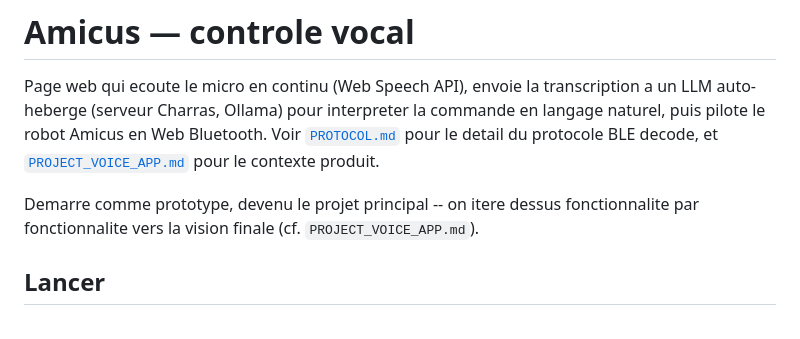
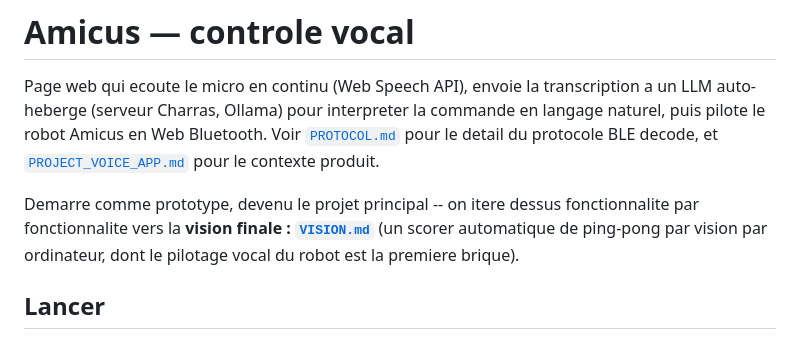
Before and after one commit to isc/ping-pong-games, a Markdown page: README.md, the part around the change. GitHub-like rendering.

```diff
--- a/README.md
+++ b/README.md
@@ -6,7 +6,8 @@ pilote le robot Amicus en Web Bluetooth. Voir [`PROTOCOL.md`](PROTOCOL.md) pour
 protocole BLE decode, et [`PROJECT_VOICE_APP.md`](PROJECT_VOICE_APP.md) pour le contexte produit.
 
 Demarre comme prototype, devenu le projet principal -- on itere dessus fonctionnalite par
-fonctionnalite vers la vision finale (cf. `PROJECT_VOICE_APP.md`).
+fonctionnalite vers la **vision finale : [`VISION.md`](VISION.md)** (un scorer automatique de
+ping-pong par vision par ordinateur, dont le pilotage vocal du robot est la premiere brique).
 
 ## Lancer
 
```
Also changed, not shown: VISION.md (added, +56 -0 lines).
